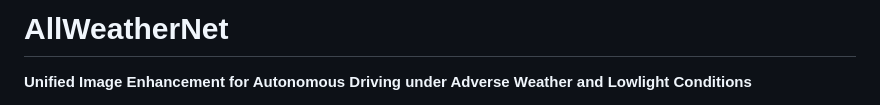
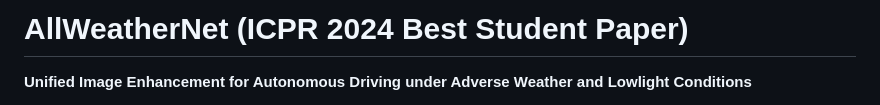
Before and after one commit to Jumponthemoon/AllWeatherNet, a Markdown page: README.md, the part around the change. Rendered like a GitHub page.

```diff
--- a/README.md
+++ b/README.md
@@ -1,5 +1,5 @@
 
-# **AllWeatherNet**
+# **AllWeatherNet (ICPR 2024 Best Student Paper)**
 **Unified Image Enhancement for Autonomous Driving under Adverse Weather and Lowlight Conditions**
 
 AllWeatherNet is an advanced image enhancement framework designed to improve the visibility of images captured in challenging weather conditions, such as snow, rain, fog, and low-light environments. This solution is particularly tailored for autonomous driving applications, ensuring safety and performance in diverse environments.
```
